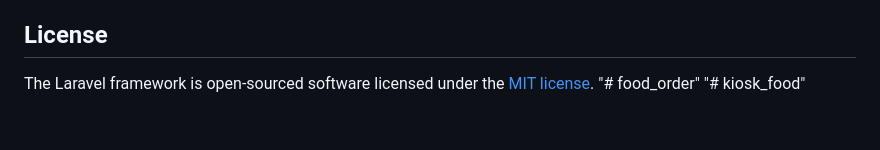
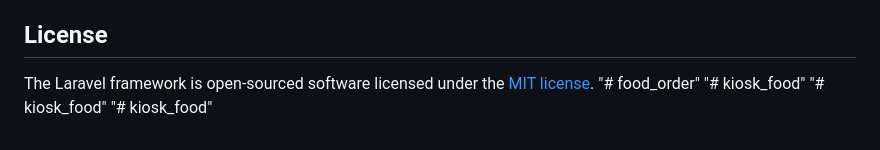
Before and after one commit to b1shop1234556/kiosk_food, a Markdown page: README.md, the part around the change. GitHub-like rendering.

```diff
--- a/README.md
+++ b/README.md
@@ -66,3 +66,5 @@ If you discover a security vulnerability within Laravel, please send an e-mail t
 The Laravel framework is open-sourced software licensed under the [MIT license](https://opensource.org/licenses/MIT).
 "# food_order"
 "# kiosk_food"
+"# kiosk_food"
+"# kiosk_food"
```
